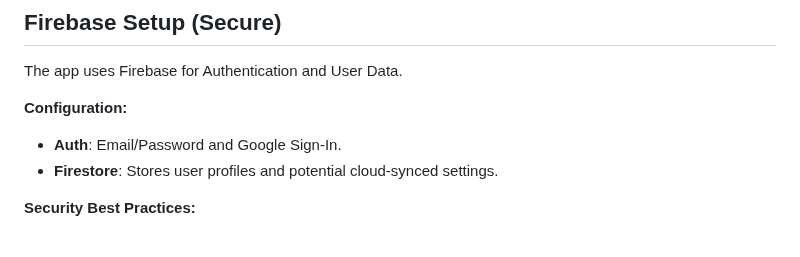
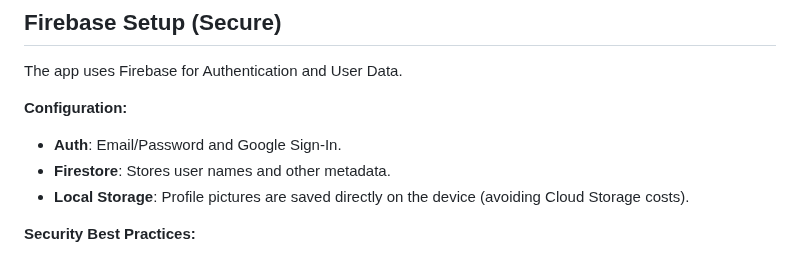
Before and after one commit to rohitprajapati-bit/Books-Discovery-App, a Markdown page: README.md, the part around the change. Rendered like a GitHub page.

Commit message:
initial commit

```diff
--- a/README.md
+++ b/README.md
@@ -113,7 +113,8 @@ The app uses Firebase for Authentication and User Data.
 
 **Configuration:**
 - **Auth**: Email/Password and Google Sign-In.
-- **Firestore**: Stores user profiles and potential cloud-synced settings.
+- **Firestore**: Stores user names and other metadata.
+- **Local Storage**: Profile pictures are saved directly on the device (avoiding Cloud Storage costs).
 
 **Security Best Practices:**
 - `google-services.json` (Android) and `GoogleService-Info.plist` (iOS) are required for Firebase but should **NOT** be committed to public repositories.
```
